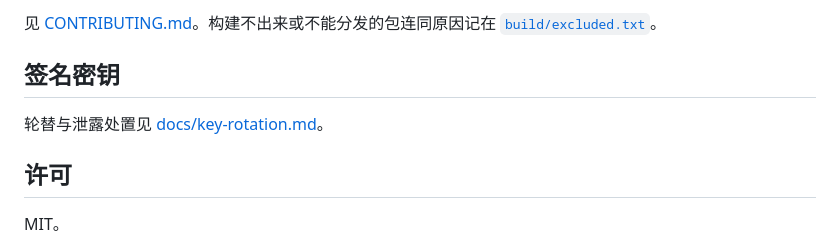
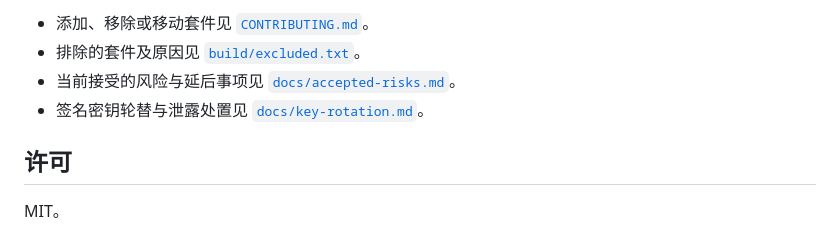
Before and after one commit to gentoo-zh/binhost, a Markdown page: README.md, the part around one of its changes. GitHub-like rendering.

```diff
--- a/README.md
+++ b/README.md
@@ -133,10 +174,8 @@ binhost。
 
-见 [CONTRIBUTING.md](CONTRIBUTING.md)。构建不出来或不能分发的包连同原因记在
-[`build/excluded.txt`](build/excluded.txt)。
-
-## 签名密钥
-
-轮替与泄露处置见 [docs/key-rotation.md](docs/key-rotation.md)。
+- 添加、移除或移动套件见 [`CONTRIBUTING.md`](CONTRIBUTING.md)。
+- 排除的套件及原因见 [`build/excluded.txt`](build/excluded.txt)。
+- 当前接受的风险与延后事项见 [`docs/accepted-risks.md`](docs/accepted-risks.md)。
+- 签名密钥轮替与泄露处置见 [`docs/key-rotation.md`](docs/key-rotation.md)。
 
 ## 许可
 
```
Also changed, not shown: other parts of README.md (+121 -80 lines).
